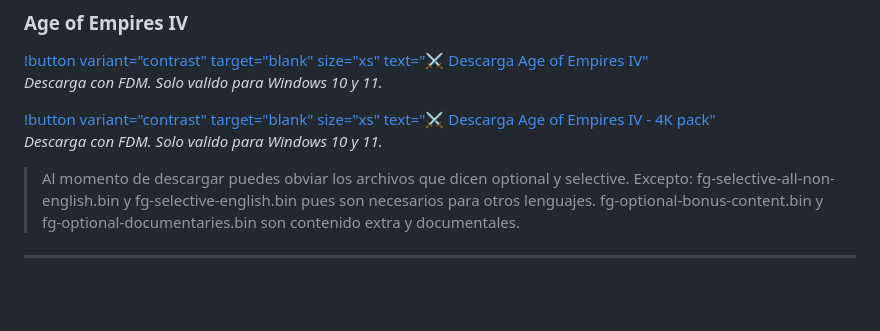
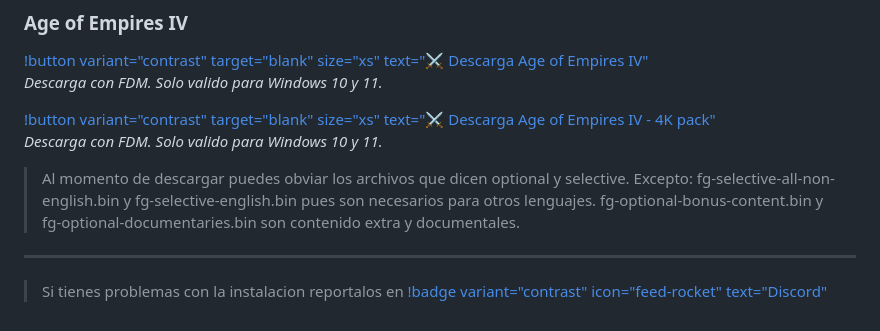
Before and after one commit to NOIR-DexPrkr/noir-room, a Markdown page: page/Escritorio/e-juegos.md, the part around the change. Rendered like a GitHub page; blank space fills up the shorter version.

```diff
--- a/page/Escritorio/e-juegos.md
+++ b/page/Escritorio/e-juegos.md
@@ -206,3 +206,5 @@ Versiones originales y definitivas de manera individual a continuación.
 > fg-optional-bonus-content.bin y fg-optional-documentaries.bin son contenido extra y documentales.
 
 ---
+
+> Si tienes problemas con la instalacion reportalos en [!badge variant="contrast" icon="feed-rocket" text="Discord"](https://discord.gg/hVKeY3uEru)
```
